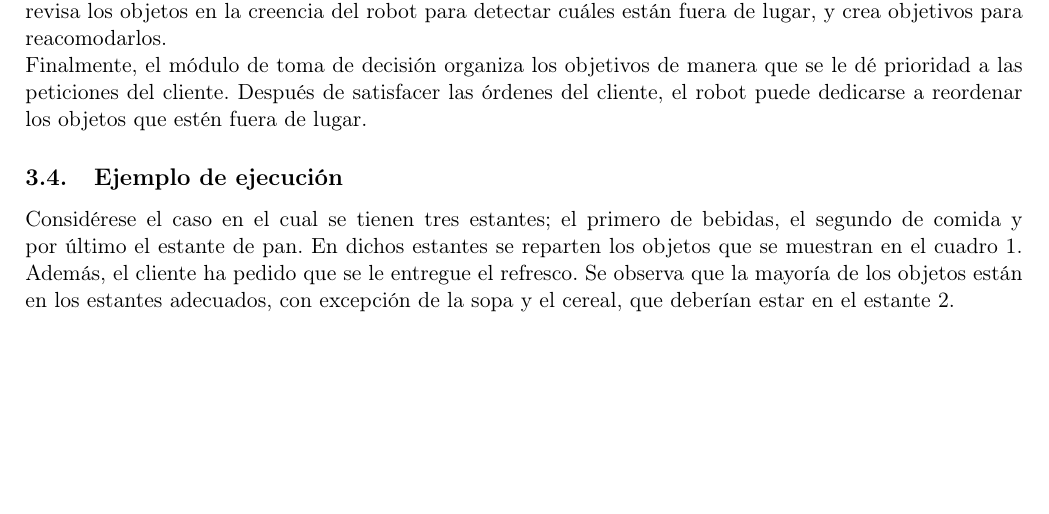
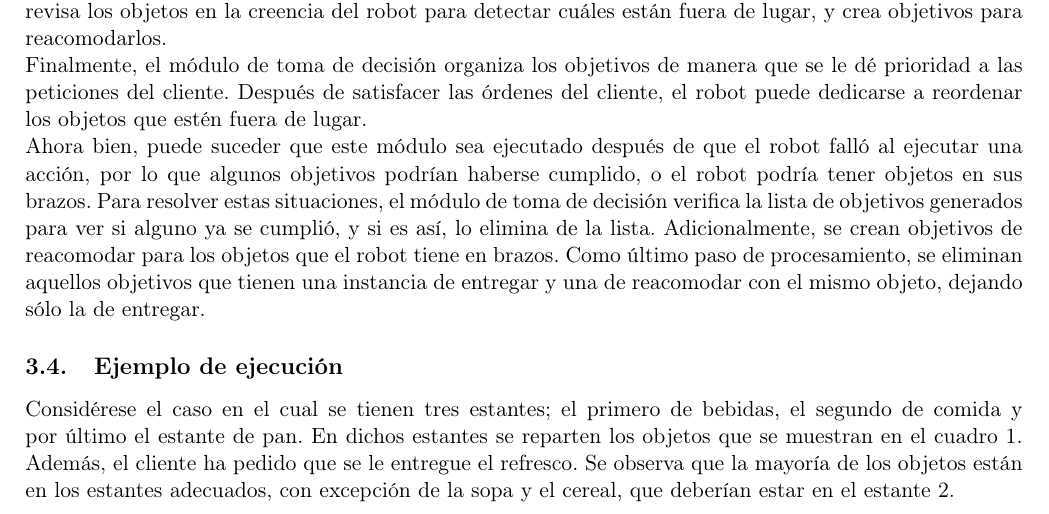
Before and after one commit to LuisLaraP/InferenciaDeliberativa, a LaTeX document (docs/doc.tex): part of page 3 of 6, cut so that both start at the same text, the shorter picture padded with empty space. Compiled offline with pdfLaTeX.

Commit message:
Incrementa la documentación de decisión
Incluye lo de resolución de planes truncos.

```diff
--- a/docs/doc.tex
+++ b/docs/doc.tex
@@ -123,6 +123,8 @@ En primer lugar, este módulo revisa las órdenes del cliente, y crea objetivos
 
 Finalmente, el módulo de toma de decisión organiza los objetivos de manera que se le dé prioridad a las peticiones del cliente. Después de satisfacer las órdenes del cliente, el robot puede dedicarse a reordenar los objetos que estén fuera de lugar.
 
+Ahora bien, puede suceder que este módulo sea ejecutado después de que el robot falló al ejecutar una acción, por lo que algunos objetivos podrían haberse cumplido, o el robot podría tener objetos en sus brazos. Para resolver estas situaciones, el módulo de toma de decisión verifica la lista de objetivos generados para ver si alguno ya se cumplió, y si es así, lo elimina de la lista. Adicionalmente, se crean objetivos de reacomodar para los objetos que el robot tiene en brazos. Como último paso de procesamiento, se eliminan aquellos objetivos que tienen una instancia de entregar y una de reacomodar con el mismo objeto, dejando sólo la de entregar.
+
 \subsection{Ejemplo de ejecución}
 
 Considérese el caso en el cual se tienen tres estantes; el primero de bebidas, el segundo de comida y por último el estante de pan. En dichos estantes se reparten los objetos que se muestran en el cuadro~\ref{tab:EjemploDecision}. Además, el cliente ha pedido que se le entregue el refresco. Se observa que la mayoría de los objetos están en los estantes adecuados, con excepción de la sopa y el cereal, que deberían estar en el estante 2.
```
Also changed, not shown: docs/doc.pdf.
